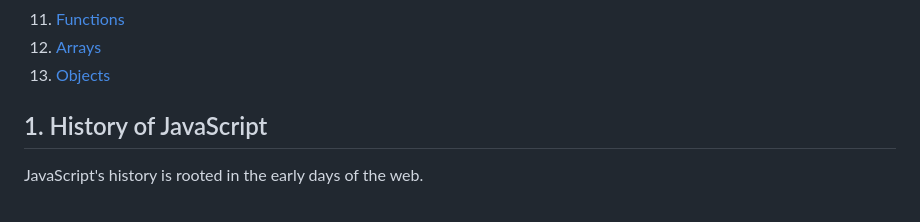
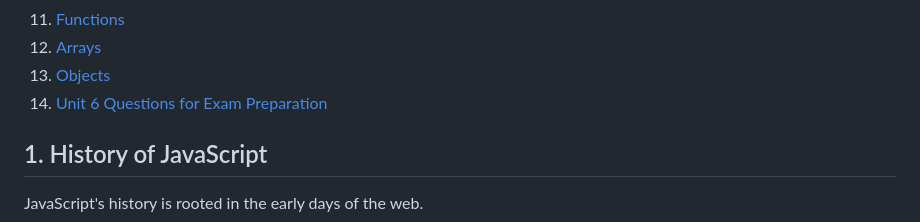
Before and after one commit to suraj1kc/JavaScript-for-Beginners, a Markdown page: readme.md, the part around the change. Rendered like a GitHub page.

Commit message:
Added link to Unit 6 Questions for Exam Preparation in README

```diff
--- a/readme.md
+++ b/readme.md
@@ -21,6 +21,7 @@ This document provides a comprehensive overview of JavaScript fundamentals, cove
 11. [Functions](#11-functions)
 12. [Arrays](#12-arrays)
 13. [Objects](#13-objects)
+14. [Unit 6 Questions for Exam Preparation](#unit-6-questions-for-exam-preparation)
 
 ## 1. History of JavaScript
 
```
